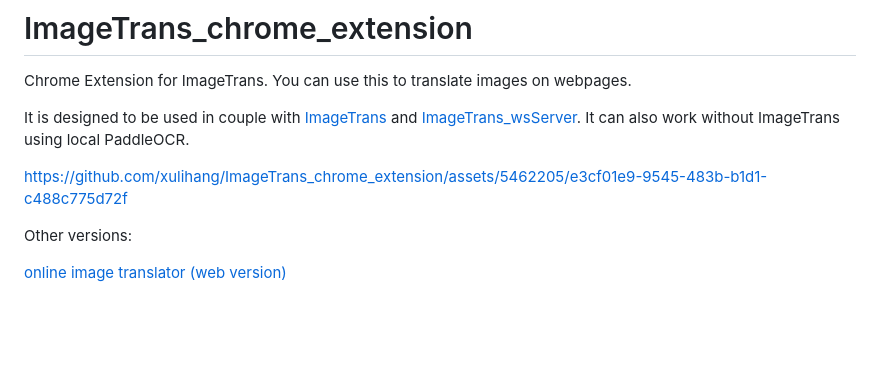
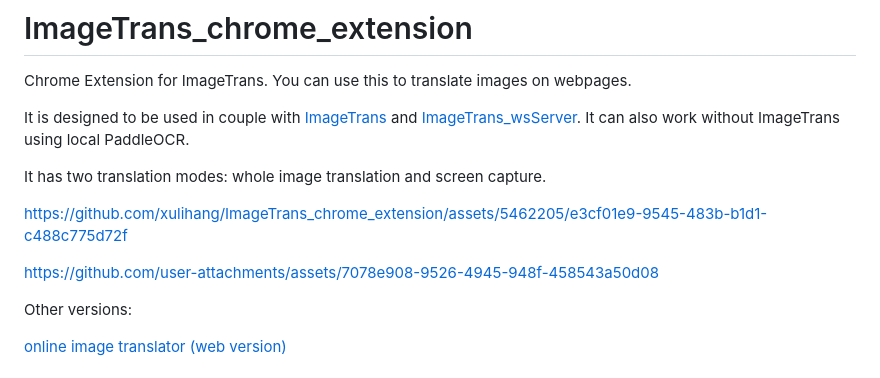
Before and after one commit to xulihang/ImageTrans_chrome_extension, a Markdown page: README.md, the part around the change. GitHub-like rendering; blank space fills up the shorter version.

Commit message:
Update README with translation modes and resources
Added information about translation modes and links.

```diff
--- a/README.md
+++ b/README.md
@@ -4,8 +4,11 @@ Chrome Extension for ImageTrans. You can use this to translate images on webpage
 
 It is designed to be used in couple with [ImageTrans](https://www.basiccat.org/imagetrans) and [ImageTrans_wsServer](https://github.com/xulihang/ImageTrans_wsServer). It can also work without ImageTrans using local PaddleOCR.
 
+It has two translation modes: whole image translation and screen capture.
 
 https://github.com/xulihang/ImageTrans_chrome_extension/assets/5462205/e3cf01e9-9545-483b-b1d1-c488c775d72f
+
+https://github.com/user-attachments/assets/7078e908-9526-4945-948f-458543a50d08
 
 Other versions:
 
```
